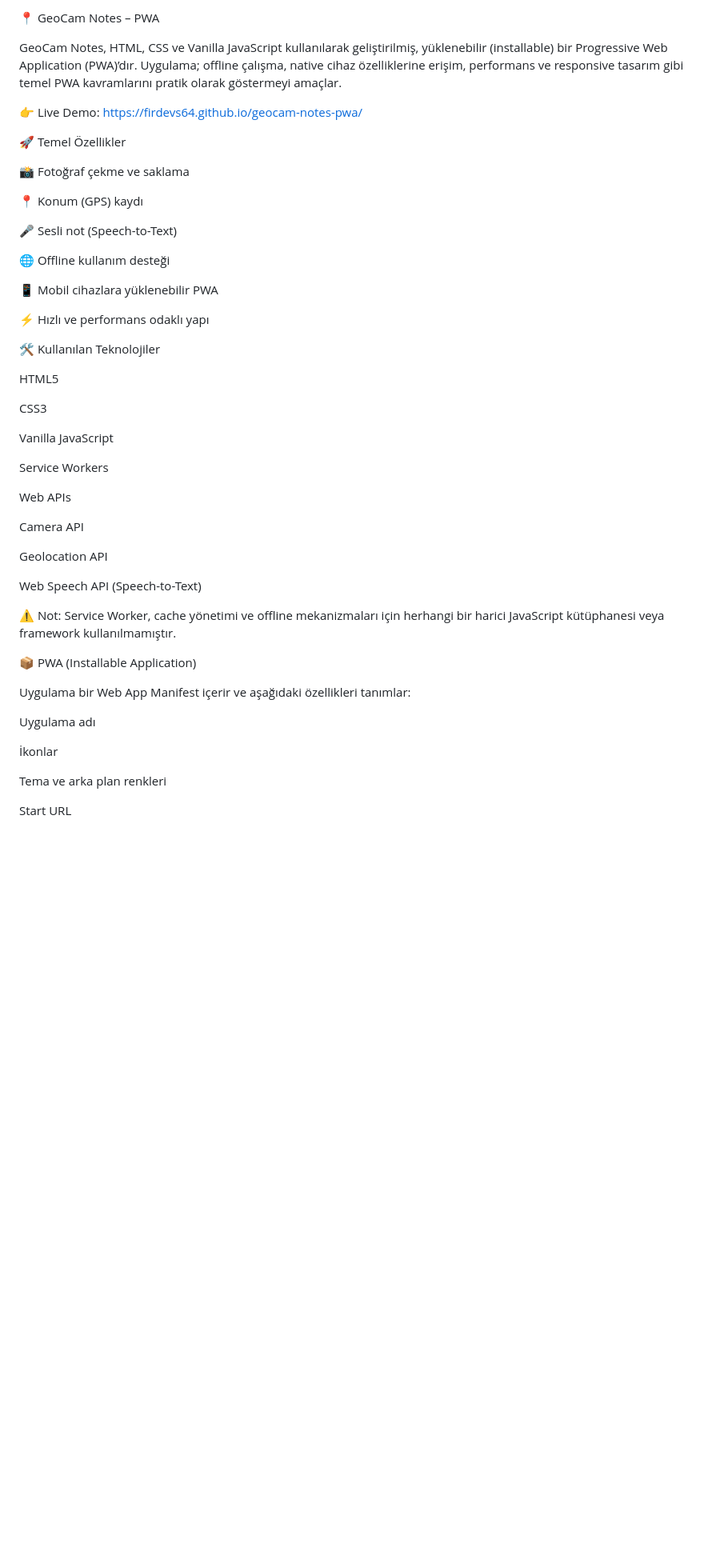
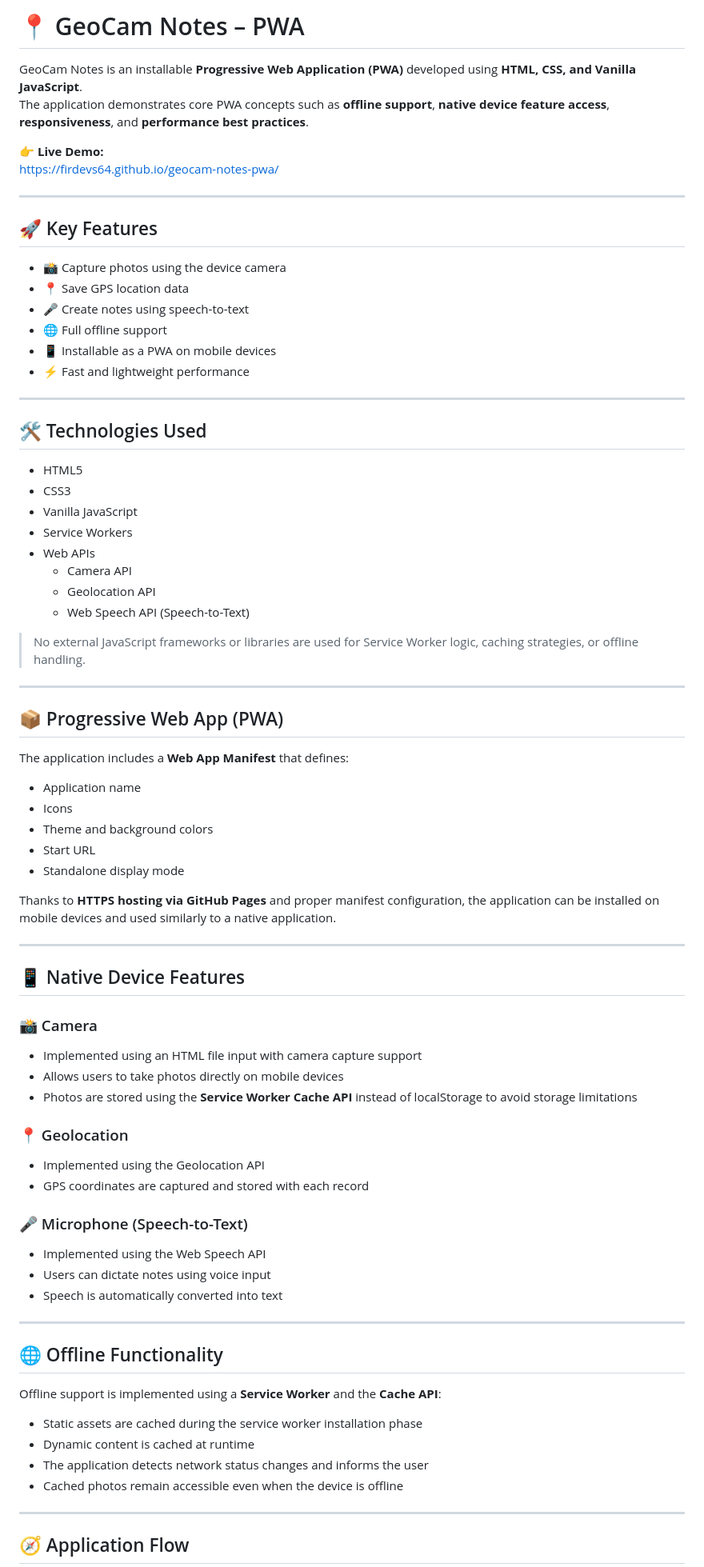
Before and after one commit to Firdevs64/geocam-notes-pwa, a Markdown page: README.md, the part around one of its changes. Shown at 80% size. Drawn GitHub-style; blank space fills up the shorter version.

```diff
--- a/README.md
+++ b/README.md
@@ -1,55 +1,81 @@
-📍 GeoCam Notes – PWA
+# 📍 GeoCam Notes – PWA
 
-GeoCam Notes, HTML, CSS ve Vanilla JavaScript kullanılarak geliştirilmiş, yüklenebilir (installable) bir Progressive Web Application (PWA)’dır.
-Uygulama; offline çalışma, native cihaz özelliklerine erişim, performans ve responsive tasarım gibi temel PWA kavramlarını pratik olarak göstermeyi amaçlar.
+GeoCam Notes is an installable **Progressive Web Application (PWA)** developed using **HTML, CSS, and Vanilla JavaScript**.
+The application demonstrates core PWA concepts such as **offline support**, **native device feature access**, **responsiveness**, and **performance best practices**.
 
-👉 Live Demo:
+👉 **Live Demo:**
 https://firdevs64.github.io/geocam-notes-pwa/
 
-🚀 Temel Özellikler
+---
 
-📸 Fotoğraf çekme ve saklama
+## 🚀 Key Features
 
-📍 Konum (GPS) kaydı
+- 📸 Capture photos using the device camera
+- 📍 Save GPS location data
+- 🎤 Create notes using speech-to-text
+- 🌐 Full offline support
+- 📱 Installable as a PWA on mobile devices
+- ⚡ Fast and lightweight performance
 
-🎤 Sesli not (Speech-to-Text)
+---
 
-🌐 Offline kullanım desteği
+## 🛠️ Technologies Used
 
-📱 Mobil cihazlara yüklenebilir PWA
+- HTML5
+- CSS3
+- Vanilla JavaScript
+- Service Workers
+- Web APIs
+  - Camera API
+  - Geolocation API
+  - Web Speech API (Speech-to-Text)
 
-⚡ Hızlı ve performans odaklı yapı
+> No external JavaScript frameworks or libraries are used for Service Worker logic, caching strategies, or offline handling.
 
-🛠️ Kullanılan Teknolojiler
+---
 
-HTML5
+## 📦 Progressive Web App (PWA)
 
-CSS3
+The application includes a **Web App Manifest** that defines:
 
-Vanilla JavaScript
+- Application name
+- Icons
+- Theme and background colors
+- Start URL
+- Standalone display mode
 
-Service Workers
+Thanks to **HTTPS hosting via GitHub Pages** and proper manifest configuration, the application can be installed on mobile devices and used similarly to a native application.
 
-Web APIs
+---
 
-Camera API
+## 📱 Native Device Features
 
-Geolocation API
+### 📸 Camera
+- Implemented using an HTML file input with camera capture support
+- Allows users to take photos directly on mobile devices
+- Photos are stored using the **Service Worker Cache API** instead of localStorage to avoid storage limitations
 
-Web Speech API (Speech-to-Text)
+### 📍 Geolocation
+- Implemented using the Geolocation API
+- GPS coordinates are captured and stored with each record
 
-⚠️ Not:
-Service Worker, cache yönetimi ve offline mekanizmaları için herhangi bir harici JavaScript kütüphanesi veya framework kullanılmamıştır.
+### 🎤 Microphone (Speech-to-Text)
+- Implemented using the Web Speech API
+- Users can dictate notes using voice input
+- Speech is automatically converted into text
 
-📦 PWA (Installable Application)
+---
 
-Uygulama bir Web App Manifest içerir ve aşağıdaki özellikleri tanımlar:
+## 🌐 Offline Functionality
 
-Uygulama adı
+Offline support is implemented using a **Service Worker** and the **Cache API**:
 
-İkonlar
+- Static assets are cached during the service worker installation phase
+- Dynamic content is cached at runtime
+- The application detects network status changes and informs the user
+- Cached photos remain accessible even when the device is offline
 
-Tema ve arka plan renkleri
+---
 
-Start URL
+## 🧭 Application Flow
 
```
Also changed, not shown: other parts of README.md (+29 -93 lines).
